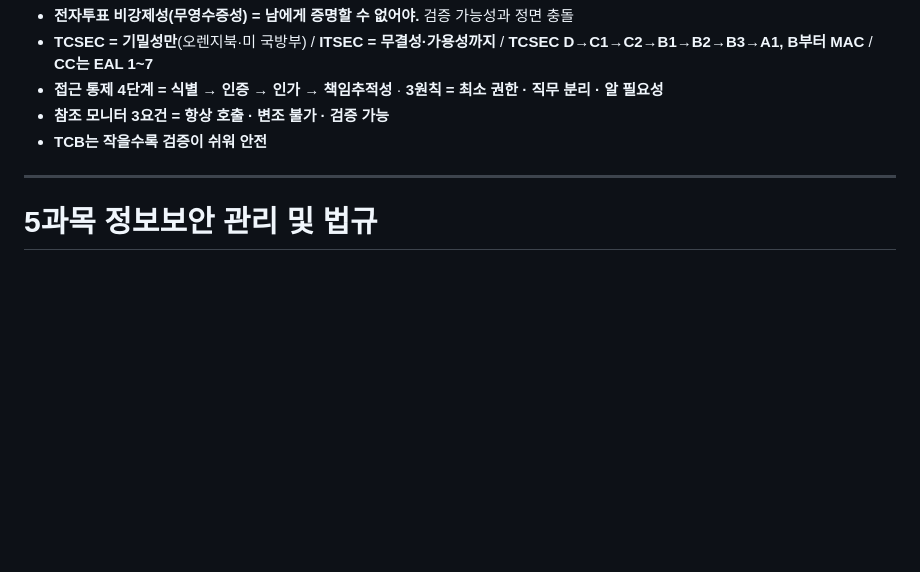
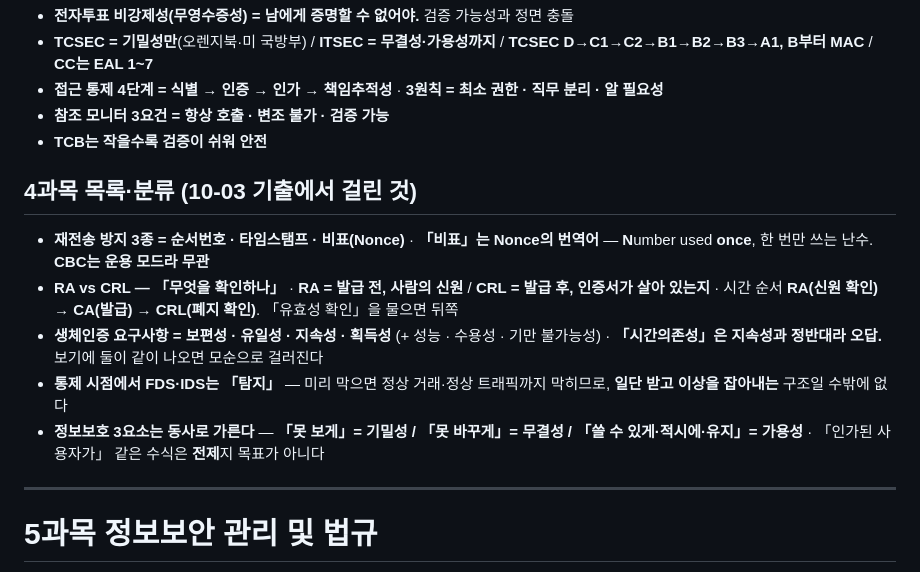
Before and after one commit to KindNeighbor/information_security_study, a Markdown page: review/final.md, the part around the change. GitHub-like rendering; blank space fills up the shorter version.

```diff
--- a/review/final.md
+++ b/review/final.md
@@ -481,6 +481,19 @@ CTR :  [E] ← 카운터 1, 2, 3…      ← Counter
 - **참조 모니터 3요건 = 항상 호출 · 변조 불가 · 검증 가능**
 - **TCB는 작을수록 검증이 쉬워 안전**
 
+## 4과목 목록·분류 (10-03 기출에서 걸린 것)
+
+- **재전송 방지 3종 = 순서번호 · 타임스탬프 · 비표(Nonce)**
+  · **「비표」는 Nonce의 번역어** — **N**umber used **once**, 한 번만 쓰는 난수. **CBC는 운용 모드라 무관**
+- **RA vs CRL — 「무엇을 확인하나」**
+  · **RA = 발급 전, 사람의 신원** / **CRL = 발급 후, 인증서가 살아 있는지**
+  · 시간 순서 **RA(신원 확인) → CA(발급) → CRL(폐지 확인)**. 「유효성 확인」을 물으면 뒤쪽
+- **생체인증 요구사항 = 보편성 · 유일성 · 지속성 · 획득성** (+ 성능 · 수용성 · 기만 불가능성)
+  · **「시간의존성」은 지속성과 정반대라 오답.** 보기에 둘이 같이 나오면 모순으로 걸러진다
+- **통제 시점에서 FDS·IDS는 「탐지」** — 미리 막으면 정상 거래·정상 트래픽까지 막히므로, **일단 받고 이상을 잡아내는** 구조일 수밖에 없다
+- **정보보호 3요소는 동사로 가른다** — **「못 보게」= 기밀성 / 「못 바꾸게」= 무결성 / 「쓸 수 있게·적시에·유지」= 가용성**
+  · 「인가된 사용자가」 같은 수식은 **전제**지 목표가 아니다
+
 ---
 
 # 5과목 정보보안 관리 및 법규
```
Also changed, not shown: review/wrong.md (+24 -0 lines).
